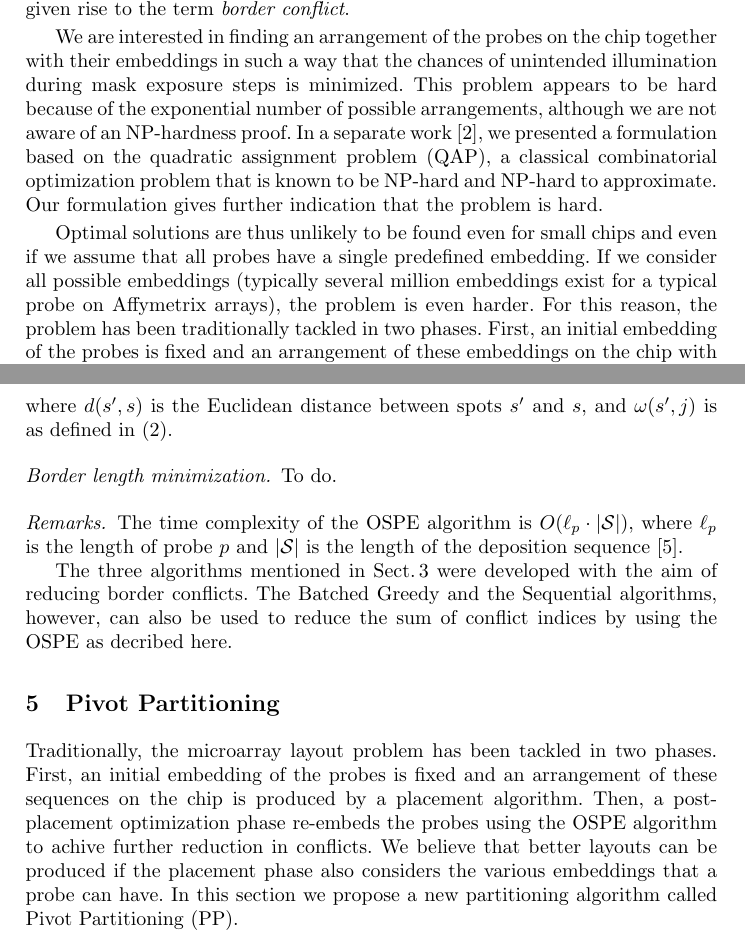
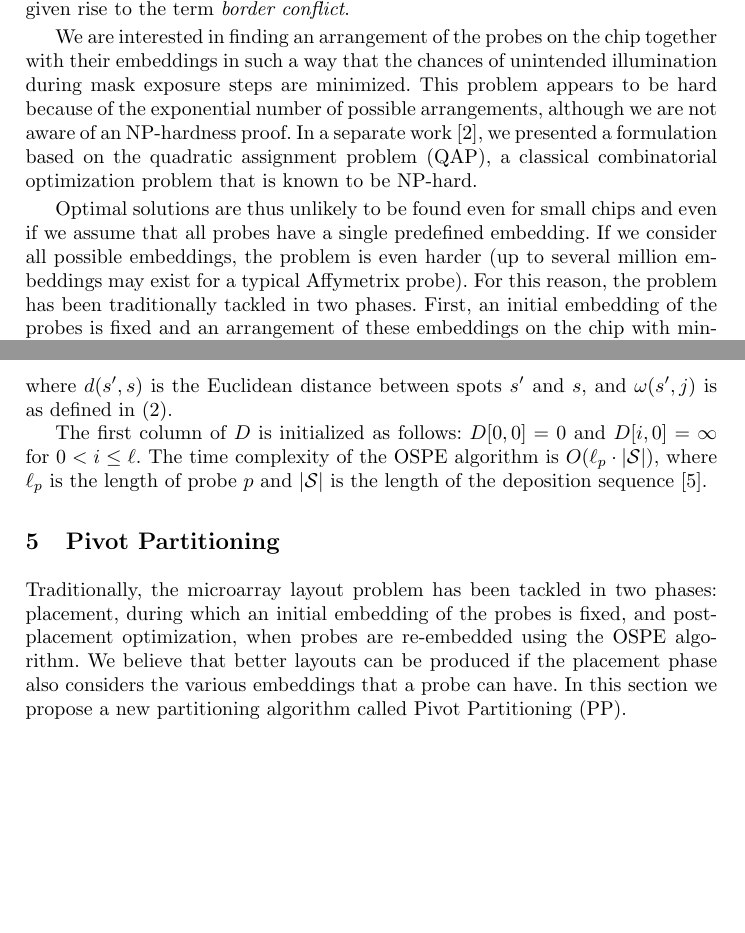
Before and after one commit to scarvalhojr/wabi2006, a LaTeX thesis (src/wabi2006.tex): two parts of pages 2 and 7 of 11, joined at a grey line, cut so that both start at the same text, the shorter picture padded with empty space. Compiled offline with pdfLaTeX.

Commit message:
minor changes

```diff
--- a/src/wabi2006.tex
+++ b/src/wabi2006.tex
@@ -122,19 +123,19 @@ given rise to the term \emph{border conflict}.
 
 We are interested in finding an arrangement of the probes on the chip together
 with their embeddings in such a way that the chances of unintended
-illumination during mask exposure steps is minimized. This problem appears to
+illumination during mask exposure steps are minimized. This problem appears to
 be hard because of the exponential number of possible arrangements,
 although we are not aware of an NP-hardness proof.
 In a separate work~\cite{CARVALHO06}, we presented a formulation based on
 the quadratic assignment problem (QAP), a classical combinatorial optimization
-problem that is known to be NP-hard and NP-hard to approximate. Our formulation
-gives further indication that the problem is hard.
+problem that is known to be NP-hard. \ignore{This formulation
+gives further indication that the problem is hard.}
 
 Optimal solutions are thus
 unlikely to be found even for small chips and even if we assume that all probes
-have a single predefined embedding.
-If we consider all possible embeddings (typically several million embeddings exist for a typical probe on Affymetrix arrays), the problem is even
-harder. For this reason, the problem has been traditionally tackled in two
+have a single predefined embedding. If we consider all possible embeddings, the
+problem is even harder (up to several million embeddings may exist for a typical
+Affymetrix probe). For this reason, the problem has been traditionally tackled in two
 phases. First, an initial embedding of the probes is fixed and an arrangement of
 these embeddings on the chip with minimum border conflicts is sought. This is
 usually referred to as the \emph{placement}. Second, a \emph{post-placement}
@@ -521,29 +521,28 @@ U_{j} := \sum_{s'} \omega(s',j) \cdot (d(s',s))^{-2},
 where $d(s',s)$ is the Euclidean distance between spots~$s'$ and~$s$, and
 $\omega(s',j)$ is as defined in~(\ref{eq:pos_mult}).
 
-\paragraph{Border length minimization.} To do.
-
-\paragraph{Remarks.}
+The first column of $D$ is initialized as follows: $D[0,0] = 0$ and $D[i,0] = \infty$
+for $0 < i \leq \ell$.
 The time complexity of the OSPE algorithm is $O(\ell_p \cdot |\mathcal{S}|)$,
 where $\ell_p$ is the length of probe $p$ and $|\mathcal{S}|$ is the length of
 the deposition sequence~\cite{KAHNG02}.
 
+\ignore{
 The three algorithms mentioned in Sect.\,\ref{sec:previous_work} were developed with
 the aim of reducing border conflicts. The Batched Greedy and the Sequential algorithms,
 however, can also be used to reduce the sum of conflict indices by using the OSPE as
 decribed here.
+}
 
 % ==============================================================================
 \section{Pivot Partitioning}
 % ==============================================================================
 \label{sec:pivotpart}
 
-Traditionally, the microarray layout problem has been tackled in two phases. First,
-an initial embedding of the probes is fixed and an arrangement of these sequences
-on the chip is produced by a placement algorithm. Then, a post-placement optimization
-phase re-embeds the probes using the OSPE algorithm to achive further reduction in
-conflicts. We believe that better layouts can be produced if the placement phase
-also considers
+Traditionally, the microarray layout problem has been tackled in two phases:
+placement, during which an initial embedding of the probes is fixed, and
+post-placement optimization, when probes are re-embedded using the OSPE algorithm.
+We believe that better layouts can be produced if the placement phase also considers
 the various embeddings that a probe can have. In this section we propose a new
 partitioning algorithm called Pivot Partitioning (PP).
 
```
Also changed, not shown: src/wabi2006.tex (45 more changed lines).
